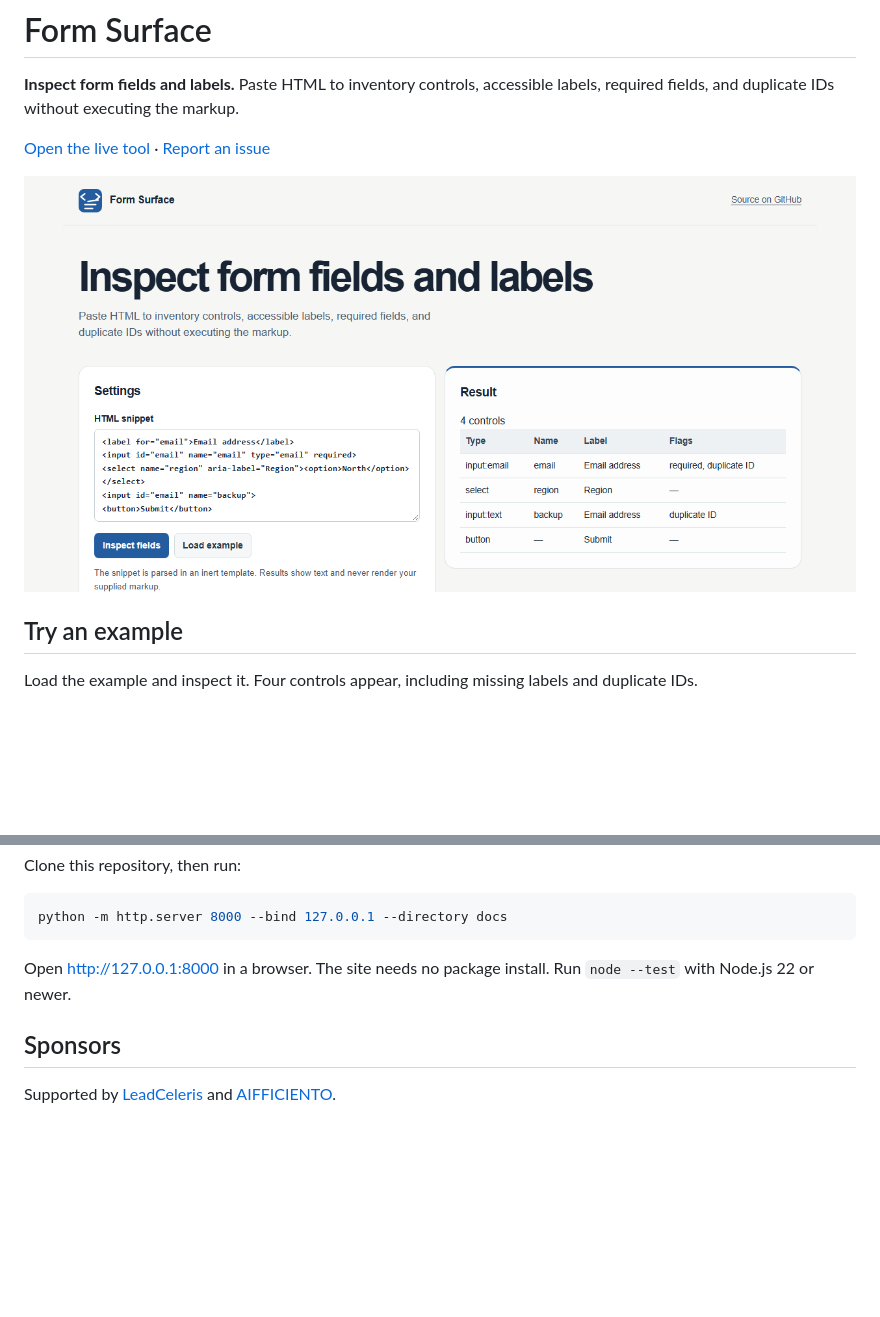
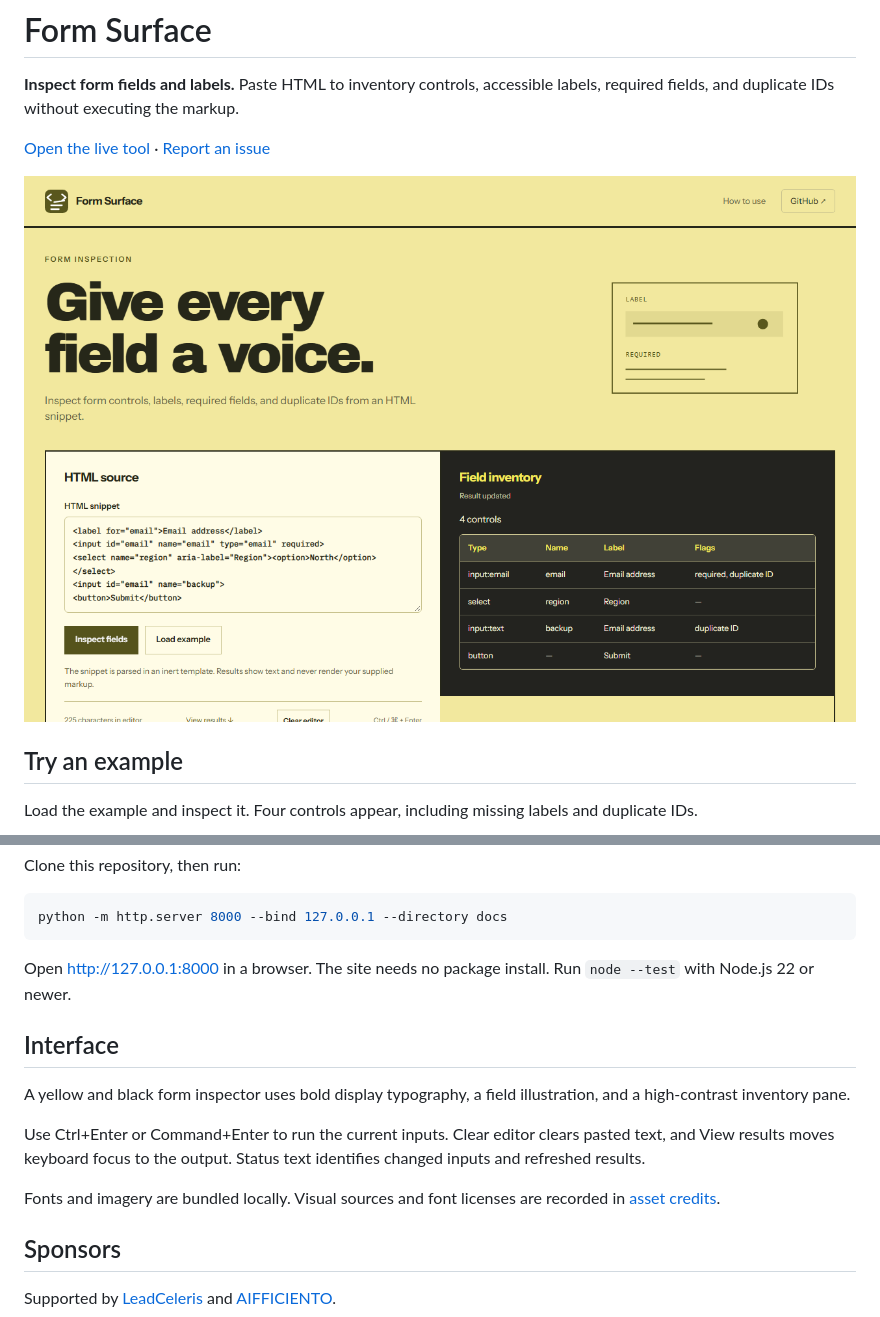
Before and after one commit to MusaBukhari237/form-surface, a Markdown page: README.md, 2 parts joined by grey strips. Rendered like a GitHub page; pictures changed too: docs/preview.png; blank space fills up the shorter version.

Commit message:
Document v1.1.0 and refresh the verified preview

```diff
--- a/README.md
+++ b/README.md
@@ -24,6 +24,14 @@ python -m http.server 8000 --bind 127.0.0.1 --directory docs
 
 Open http://127.0.0.1:8000 in a browser. The site needs no package install. Run `node --test` with Node.js 22 or newer.
 
+## Interface
+
+A yellow and black form inspector uses bold display typography, a field illustration, and a high-contrast inventory pane.
+
+Use Ctrl+Enter or Command+Enter to run the current inputs. Clear editor clears pasted text, and View results moves keyboard focus to the output. Status text identifies changed inputs and refreshed results.
+
+Fonts and imagery are bundled locally. Visual sources and font licenses are recorded in [asset credits](docs/Assets.md).
+
 ## Sponsors
 
 Supported by [LeadCeleris](https://www.leadceleris.com/) and [AIFFICIENTO](https://www.aifficiento.biz/).
```
Also changed, not shown: CHANGELOG.md (added, +7 -0 lines), 2 other files.
